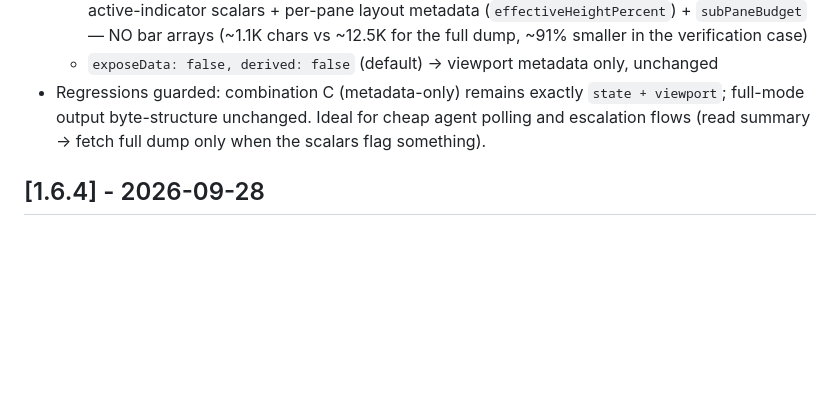
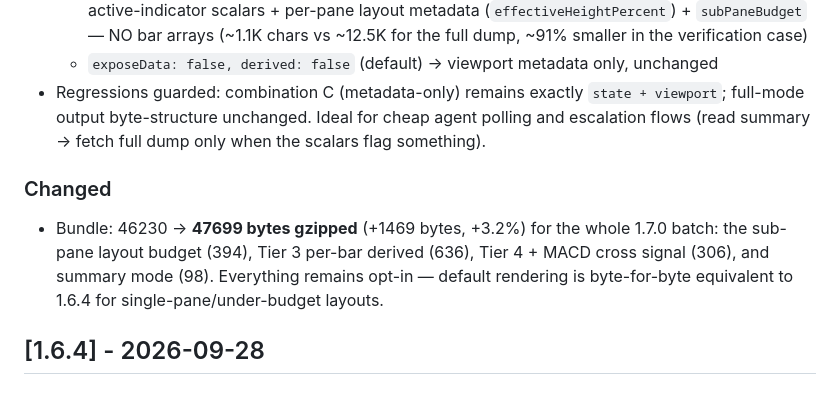
Before and after one commit to AxonWatch/axon-charts, a Markdown page: CHANGELOG.md, the part around the change. GitHub-like rendering; blank space fills up the shorter version.

Commit message:
docs(changelog): v1.7.0 polish — cumulative bundle note, entry formatting
Final total: 46230 -> 47699 bytes gzipped (+1469, +3.2%) for the whole
batch (budget + Tier 3 + Tier 4 + summary mode). All features opt-in;
default rendering byte-equivalent to 1.6.4 for under-budget layouts.

```diff
--- a/CHANGELOG.md
+++ b/CHANGELOG.md
@@ -30,6 +30,9 @@ All notable changes to this project will be documented in this file.
   - `exposeData: false, derived: true` → **summary snapshot**: windowStats + windowPivots + active-indicator scalars + per-pane layout metadata (`effectiveHeightPercent`) + `subPaneBudget` — NO bar arrays (~1.1K chars vs ~12.5K for the full dump, ~91% smaller in the verification case)
   - `exposeData: false, derived: false` (default) → viewport metadata only, unchanged
 - Regressions guarded: combination C (metadata-only) remains exactly `state + viewport`; full-mode output byte-structure unchanged. Ideal for cheap agent polling and escalation flows (read summary → fetch full dump only when the scalars flag something).
+
+### Changed
+- Bundle: 46230 → **47699 bytes gzipped** (+1469 bytes, +3.2%) for the whole 1.7.0 batch: the sub-pane layout budget (394), Tier 3 per-bar derived (636), Tier 4 + MACD cross signal (306), and summary mode (98). Everything remains opt-in — default rendering is byte-for-byte equivalent to 1.6.4 for single-pane/under-budget layouts.
 
 ## [1.6.4] - 2026-09-28
 
```
